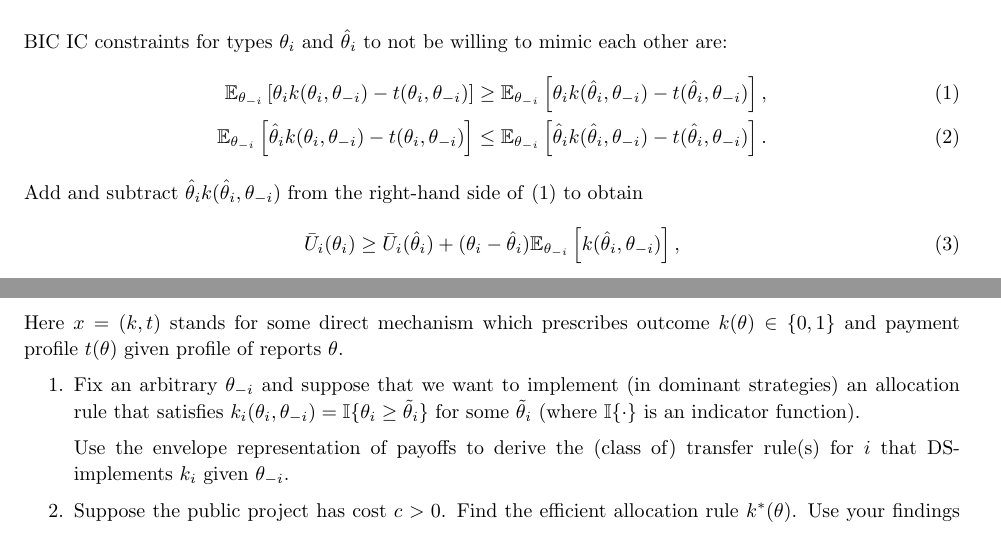
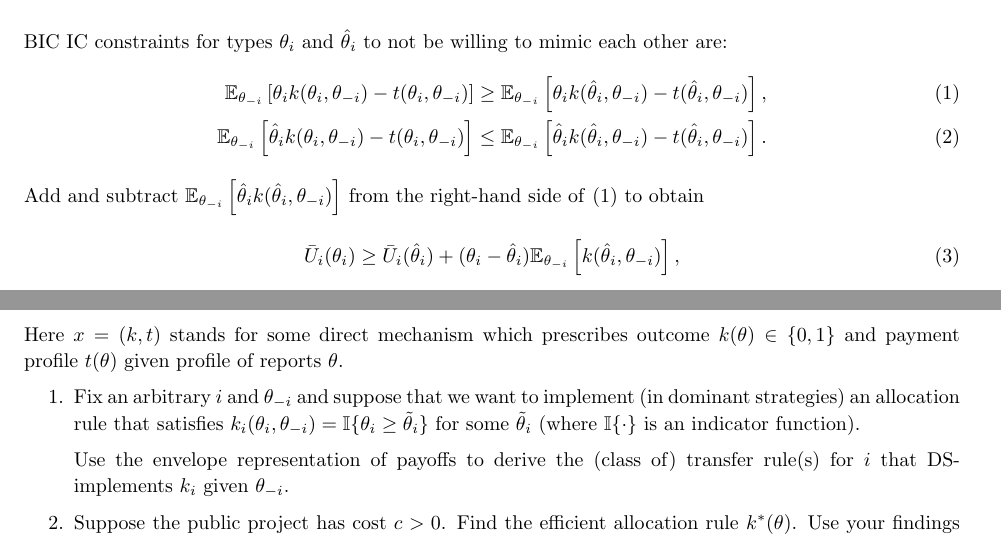
Before and after one commit to electronicgore/mechdesign, a LaTeX problem sheet (homework/L4_exercises.tex): two parts of pages 1 and 2 of 9, joined at a grey line, cut so that both start at the same text. Compiled offline with pdfLaTeX.

Commit message:
L4 pset small fixes

```diff
--- a/homework/L4_exercises.tex
+++ b/homework/L4_exercises.tex
@@ -111,7 +111,7 @@
 		\mathbb{E}_{\theta_{-i}}\left[ \hat{\theta}_{i} k(\hat{\theta}_i,\theta_{-i}) - t(\hat{\theta}_i,\theta_{-i}) \right].
 		\label{eq:IC2}
 	\end{align}
-	Add and subtract $\hat{\theta}_{i} k(\hat{\theta}_i,\theta_{-i})$ from the right-hand side of \eqref{eq:IC1} to obtain
+	Add and subtract $\mathbb{E}_{\theta_{-i}}\left[ \hat{\theta}_{i} k(\hat{\theta}_i,\theta_{-i}) \right]$ from the right-hand side of \eqref{eq:IC1} to obtain
 	\begin{align}
 		\bar{U}_i(\theta_i) \geq \bar{U}_i(\hat{\theta}_i) + (\theta_i - \hat{\theta}_i) \mathbb{E}_{\theta_{-i}}\left[ k(\hat{\theta}_i,\theta_{-i}) \right], \label{eq:IC1b}
 	\end{align}
@@ -168,7 +168,7 @@
 	Here $x=(k,t)$ stands for some direct mechanism which prescribes outcome $k(\theta) \in \{0,1\}$ and payment profile $t(\theta)$ given profile of reports $\theta$.
 
 	\begin{enumerate}
-		\item Fix an arbitrary $\theta_{-i}$ and suppose that we want to implement (in dominant strategies) an allocation rule that satisfies $k_i(\theta_i, \theta_{-i}) = \mathbb{I}\{\theta_i \geq \tilde{\theta}_i \}$ for some $\tilde{\theta}_i$ (where $\mathbb{I}\{\cdot\}$ is an indicator function).
+		\item Fix an arbitrary $i$ and $\theta_{-i}$ and suppose that we want to implement (in dominant strategies) an allocation rule that satisfies $k_i(\theta_i, \theta_{-i}) = \mathbb{I}\{\theta_i \geq \tilde{\theta}_i \}$ for some $\tilde{\theta}_i$ (where $\mathbb{I}\{\cdot\}$ is an indicator function).
 
 		Use the envelope representation of payoffs to derive the (class of) transfer rule(s) for $i$ that DS-implements $k_i$ given $\theta_{-i}$.
 
```
